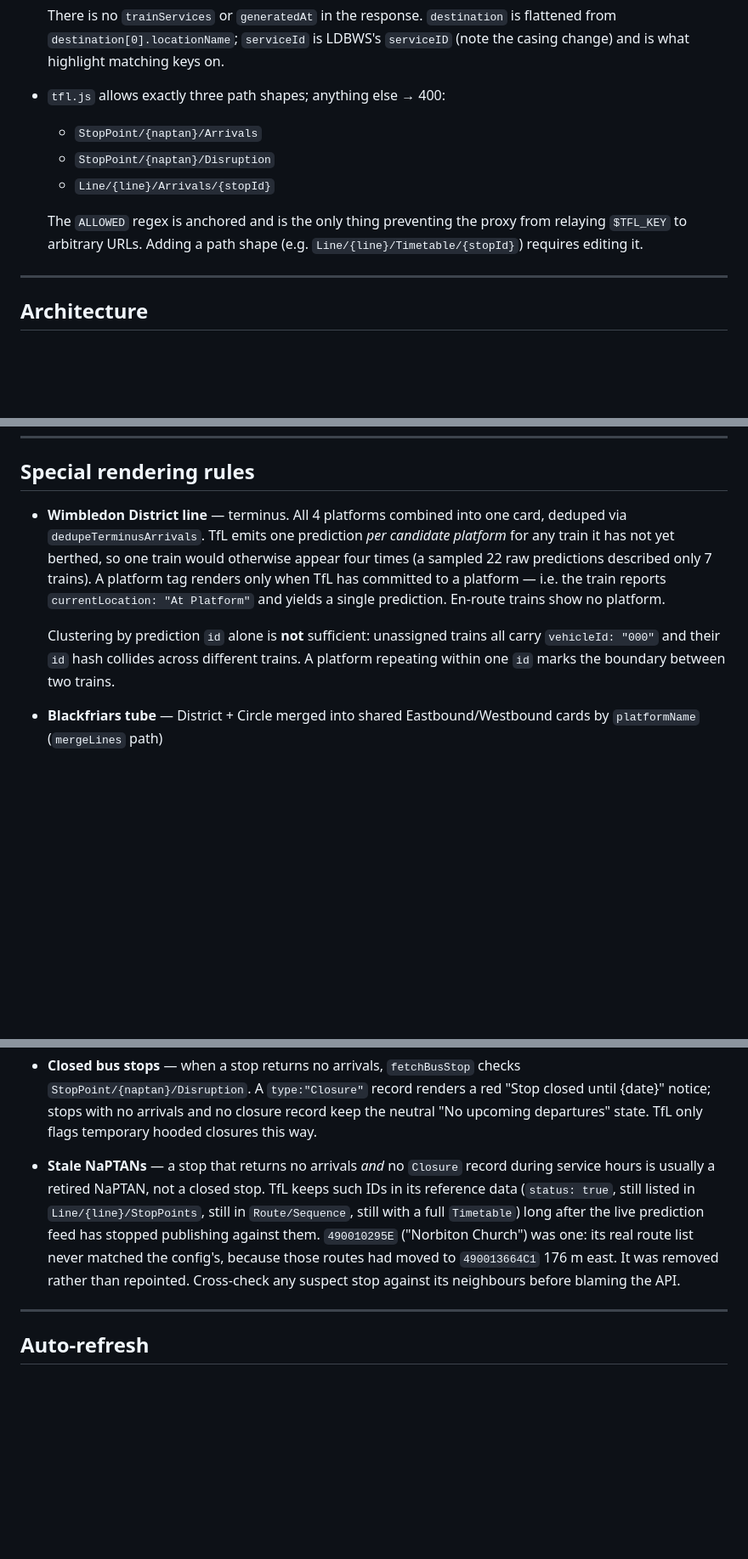
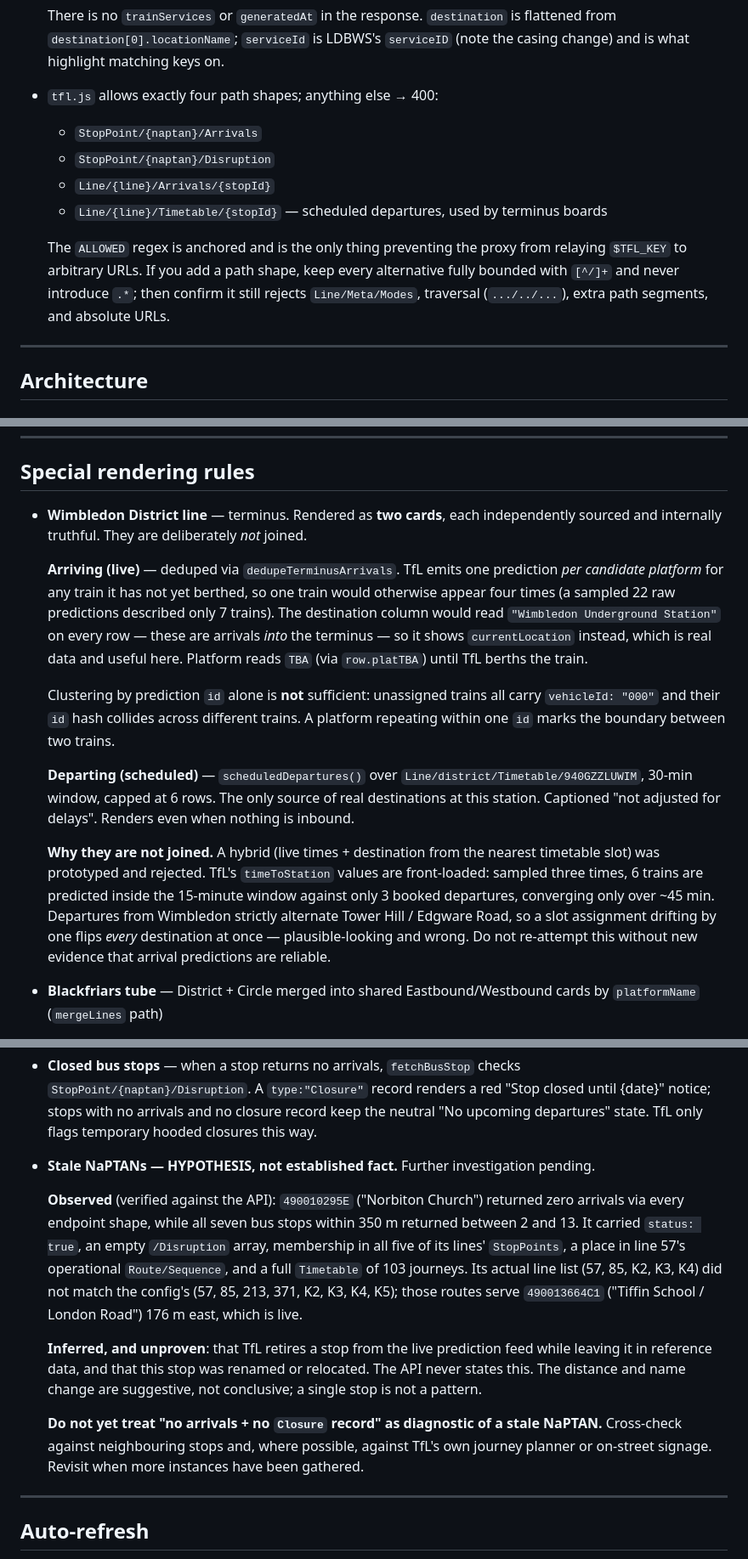
Before and after one commit to rajumazumder-stst/raynes-park-transit, a Markdown page: CLAUDE.md, 3 parts joined by grey strips. Shown at 85% size. Rendered like a GitHub page; blank space fills up the shorter version.

```diff
--- a/CLAUDE.md
+++ b/CLAUDE.md
@@ -42,12 +57,13 @@ vercel.json                Routing config (do not modify)
 
   There is no `trainServices` or `generatedAt` in the response. `destination` is flattened from `destination[0].locationName`; `serviceId` is LDBWS's `serviceID` (note the casing change) and is what highlight matching keys on.
 
-- `tfl.js` allows exactly three path shapes; anything else → 400:
+- `tfl.js` allows exactly four path shapes; anything else → 400:
   - `StopPoint/{naptan}/Arrivals`
   - `StopPoint/{naptan}/Disruption`
   - `Line/{line}/Arrivals/{stopId}`
+  - `Line/{line}/Timetable/{stopId}` — scheduled departures, used by terminus boards
 
-  The `ALLOWED` regex is anchored and is the only thing preventing the proxy from relaying `$TFL_KEY` to arbitrary URLs. Adding a path shape (e.g. `Line/{line}/Timetable/{stopId}`) requires editing it.
+  The `ALLOWED` regex is anchored and is the only thing preventing the proxy from relaying `$TFL_KEY` to arbitrary URLs. If you add a path shape, keep every alternative fully bounded with `[^/]+` and never introduce `.*`; then confirm it still rejects `Line/Meta/Modes`, traversal (`.../../...`), extra path segments, and absolute URLs.
 
 ---
 
@@ -275,9 +296,15 @@ const S = {
 
 ## Special rendering rules
 
-- **Wimbledon District line** — terminus. All 4 platforms combined into one card, deduped via `dedupeTerminusArrivals`. TfL emits one prediction *per candidate platform* for any train it has not yet berthed, so one train would otherwise appear four times (a sampled 22 raw predictions described only 7 trains). A platform tag renders only when TfL has committed to a platform — i.e. the train reports `currentLocation: "At Platform"` and yields a single prediction. En-route trains show no platform.
+- **Wimbledon District line** — terminus. Rendered as **two cards**, each independently sourced and internally truthful. They are deliberately *not* joined.
+
+  **Arriving (live)** — deduped via `dedupeTerminusArrivals`. TfL emits one prediction *per candidate platform* for any train it has not yet berthed, so one train would otherwise appear four times (a sampled 22 raw predictions described only 7 trains). The destination column would read `"Wimbledon Underground Station"` on every row — these are arrivals *into* the terminus — so it shows `currentLocation` instead, which is real data and useful here. Platform reads `TBA` (via `row.platTBA`) until TfL berths the train.
 
   Clustering by prediction `id` alone is **not** sufficient: unassigned trains all carry `vehicleId: "000"` and their `id` hash collides across different trains. A platform repeating within one `id` marks the boundary between two trains.
+
+  **Departing (scheduled)** — `scheduledDepartures()` over `Line/district/Timetable/940GZZLUWIM`, 30-min window, capped at 6 rows. The only source of real destinations at this station. Captioned "not adjusted for delays". Renders even when nothing is inbound.
+
+  **Why they are not joined.** A hybrid (live times + destination from the nearest timetable slot) was prototyped and rejected. TfL's `timeToStation` values are front-loaded: sampled three times, 6 trains are predicted inside the 15-minute window against only 3 booked departures, converging only over ~45 min. Departures from Wimbledon strictly alternate Tower Hill / Edgware Road, so a slot assignment drifting by one flips *every* destination at once — plausible-looking and wrong. Do not re-attempt this without new evidence that arrival predictions are reliable.
 - **Blackfriars tube** — District + Circle merged into shared Eastbound/Westbound cards by `platformName` (`mergeLines` path)
 - **London Waterloo tube** — 4 lines rendered independently by `platformName` (not merged, because `crs === 'WAT'` skips `mergeLines`)
 - **Vauxhall NR** — platforms not in `['6','8']` routed dynamically by destination: contains "London Waterloo" → London Waterloo group, others → Waterloo-Reading line group
@@ -287,7 +314,13 @@ const S = {
 - **Bus stops with no letter** — `letter: ''` renders an empty gradient badge
 - **Closed bus stops** — when a stop returns no arrivals, `fetchBusStop` checks `StopPoint/{naptan}/Disruption`. A `type:"Closure"` record renders a red "Stop closed until {date}" notice; stops with no arrivals and no closure record keep the neutral "No upcoming departures" state. TfL only flags temporary hooded closures this way.
 
-- **Stale NaPTANs** — a stop that returns no arrivals *and* no `Closure` record during service hours is usually a retired NaPTAN, not a closed stop. TfL keeps such IDs in its reference data (`status: true`, still listed in `Line/{line}/StopPoints`, still in `Route/Sequence`, still with a full `Timetable`) long after the live prediction feed has stopped publishing against them. `490010295E` ("Norbiton Church") was one: its real route list never matched the config's, because those routes had moved to `490013664C1` 176 m east. It was removed rather than repointed. Cross-check any suspect stop against its neighbours before blaming the API.
+- **Stale NaPTANs — HYPOTHESIS, not established fact.** Further investigation pending.
+
+  **Observed** (verified against the API): `490010295E` ("Norbiton Church") returned zero arrivals via every endpoint shape, while all seven bus stops within 350 m returned between 2 and 13. It carried `status: true`, an empty `/Disruption` array, membership in all five of its lines' `StopPoints`, a place in line 57's operational `Route/Sequence`, and a full `Timetable` of 103 journeys. Its actual line list (57, 85, K2, K3, K4) did not match the config's (57, 85, 213, 371, K2, K3, K4, K5); those routes serve `490013664C1` ("Tiffin School / London Road") 176 m east, which is live.
+
+  **Inferred, and unproven**: that TfL retires a stop from the live prediction feed while leaving it in reference data, and that this stop was renamed or relocated. The API never states this. The distance and name change are suggestive, not conclusive; a single stop is not a pattern.
+
+  **Do not yet treat "no arrivals + no `Closure` record" as diagnostic of a stale NaPTAN.** Cross-check against neighbouring stops and, where possible, against TfL's own journey planner or on-street signage. Revisit when more instances have been gathered.
 
 ---
 
```
Also changed, not shown: other parts of CLAUDE.md (+29 -14 lines), TESTING.md (+8 -2 lines).
